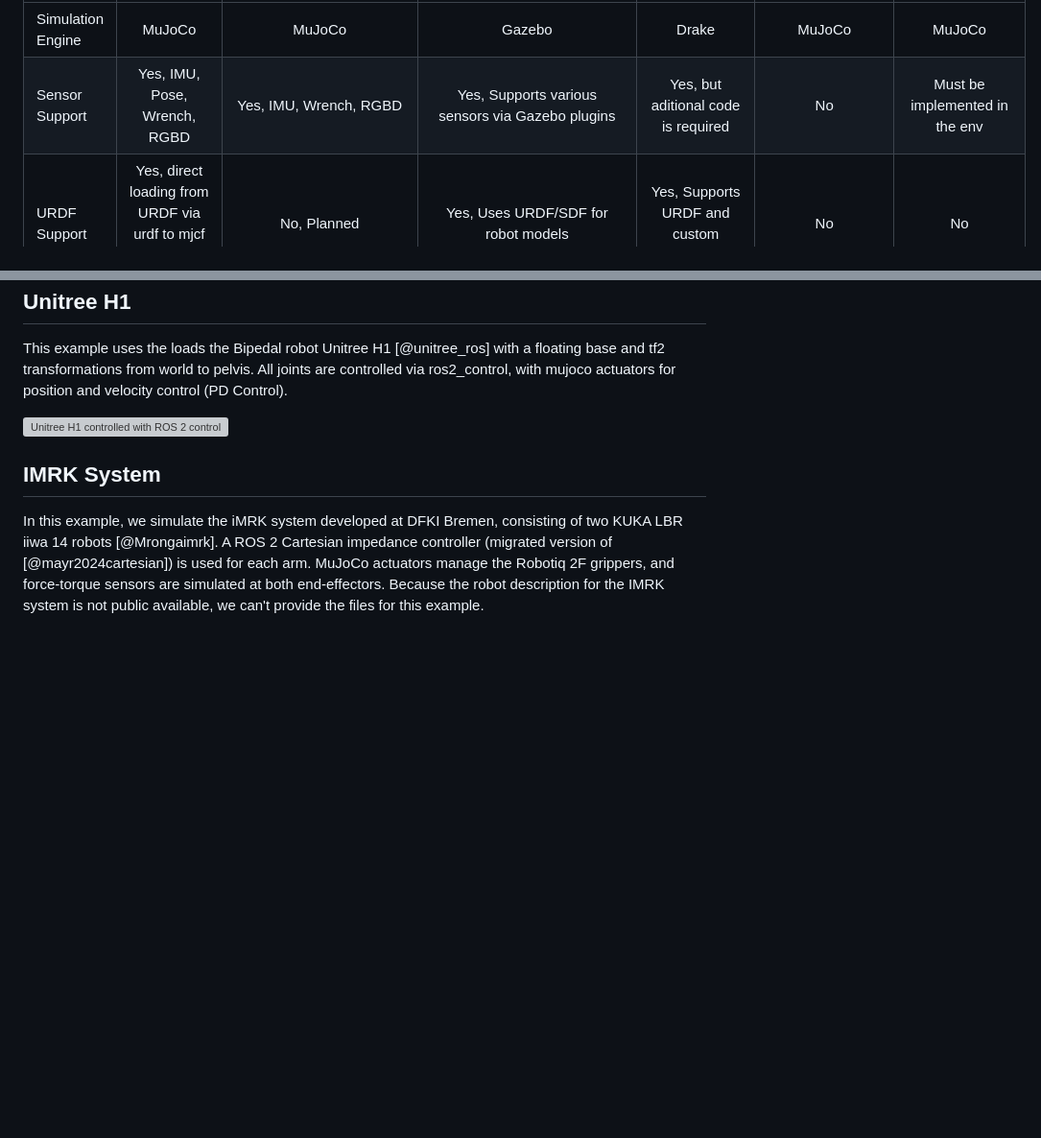
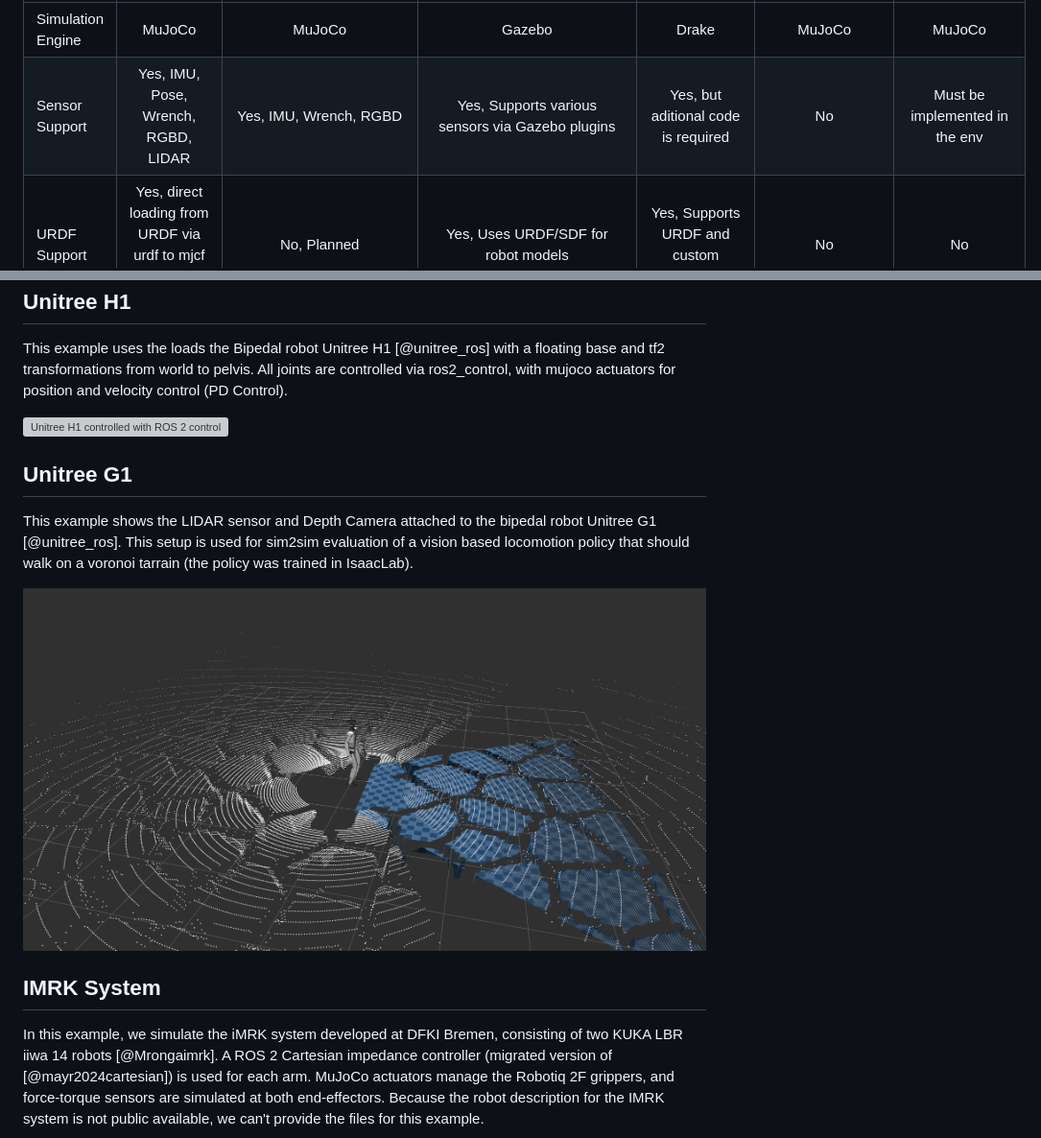
Before and after one commit to dfki-ric/mujoco_ros2_control, a Markdown page: paper/paper.md, 2 parts joined by grey strips. Shown: that part at 96% size. Rendered like a GitHub page; pictures changed too: paper/figures/unitree_g1_lidar.png (added); blank space fills up the shorter version; grey boxes are pictures that could not be loaded.

```diff
--- a/paper/paper.md
+++ b/paper/paper.md
@@ -68,7 +68,7 @@ Table: Comparison of usability of different Simulators for usage with Compliant
 | Feature | **Mujoco ROS2 Control** | **mujoco ros2 control [@mujoco_ros2_control]** | **gz ros2 control [@gz_ros2_control]** | **drake-ros [@drake_ros]** | **mujoco ros2 [@mujoco_ros2]** | **mujoco ros [@mujoco_ros]** |
 | :-- | :-: | :-: | :-: |:-:| :-: | :-: |
 | Simulation Engine | MuJoCo | MuJoCo | Gazebo | Drake | MuJoCo | MuJoCo |
-| Sensor Support | Yes, IMU, Pose, Wrench, RGBD | Yes, IMU, Wrench, RGBD | Yes, Supports various sensors via Gazebo plugins | Yes, but aditional code is required | No | Must be implemented in the env |
+| Sensor Support | Yes, IMU, Pose, Wrench, RGBD, LIDAR | Yes, IMU, Wrench, RGBD | Yes, Supports various sensors via Gazebo plugins | Yes, but aditional code is required | No | Must be implemented in the env |
 | URDF Support | Yes, direct loading from URDF via urdf to mjcf script in launchfile | No, Planned | Yes, Uses URDF/SDF for robot models | Yes, Supports URDF and custom formats | No | No |
 | Control System | ros2_control | ros2_control | ros2_control | Experimental API for ROS2 | Topic based | Must be implemented in the env |
 | Control Methods | PID, Mujoco Actuators, Torque | PID, Torque, not integrated position and velocity control | PID, Effort, Position, Velocity | PID, Optimization-based-control | Mujoco Actuators | Must be implemented in the env |
@@ -123,6 +123,11 @@ This example uses the loads the Bipedal robot Unitree H1 [@unitree_ros] with a f
 
 ![Unitree H1 controlled with ROS 2 control and tf2 transformation, and IMU](./figures/unitree_h1_example.png)
 
+## Unitree G1
+This example shows the LIDAR sensor and Depth Camera attached to the bipedal robot Unitree G1 [@unitree_ros]. This setup is used for sim2sim evaluation of a vision based locomotion policy that should walk on a voronoi tarrain (the policy was trained in IsaacLab).
+
+![Unitree G1 controlled with ROS 2 control and commanded with a trained policy](./figures/unitree_g1_lidar.png)
+
 ## IMRK System
 
 In this example, we simulate the iMRK system developed at DFKI Bremen, consisting of two KUKA LBR iiwa 14 robots [@Mrongaimrk]. A ROS 2 Cartesian impedance controller (migrated version of [@mayr2024cartesian]) is used for each arm. MuJoCo actuators manage the Robotiq 2F grippers, and force-torque sensors are simulated at both end-effectors.
```
Also changed, not shown: README.md (+4 -1 lines), 1 other file.
